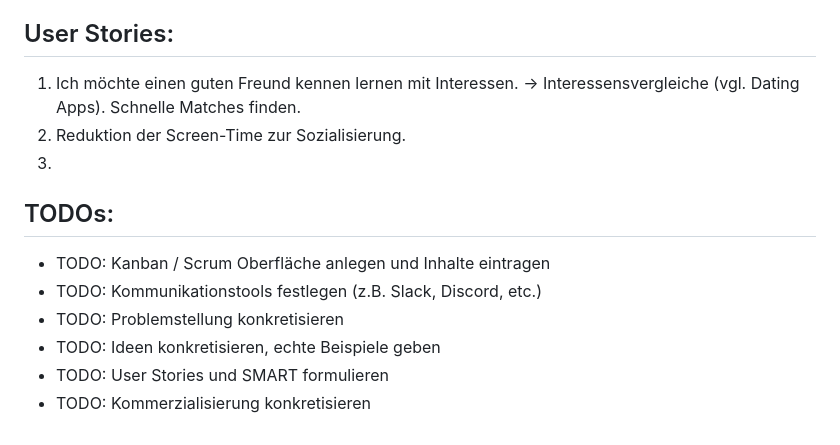
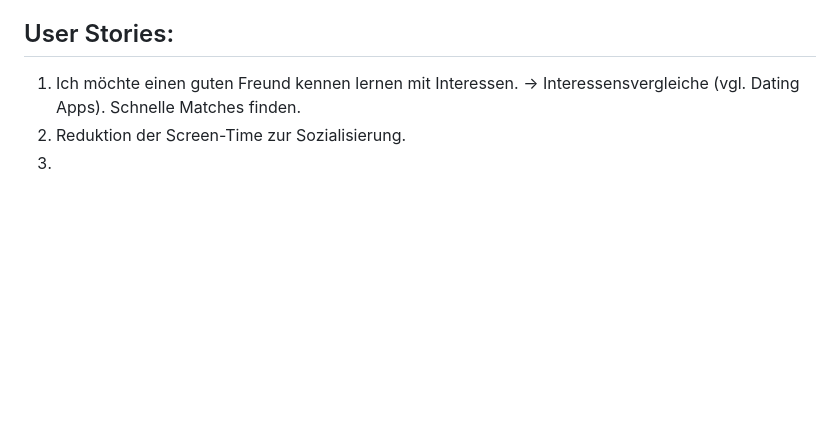
Before and after one commit to s-voelkl/GoTogether, a Markdown page: README.md, the part around the change. Rendered like a GitHub page; blank space fills up the shorter version.

Commit message:
added abschlusspraesentation infos, removed todos from readme

```diff
--- a/README.md
+++ b/README.md
@@ -74,12 +74,3 @@ T: bis Prüfungsphase (Sommer)
 1. Ich möchte einen guten Freund kennen lernen mit Interessen. -> Interessensvergleiche (vgl. Dating Apps). Schnelle Matches finden.
 2. Reduktion der Screen-Time zur Sozialisierung.
 3.
-
-## TODOs:
-
-- TODO: Kanban / Scrum Oberfläche anlegen und Inhalte eintragen
-- TODO: Kommunikationstools festlegen (z.B. Slack, Discord, etc.)
-- TODO: Problemstellung konkretisieren
-- TODO: Ideen konkretisieren, echte Beispiele geben
-- TODO: User Stories und SMART formulieren
-- TODO: Kommerzialisierung konkretisieren
```
Also changed, not shown: documentation/abschlusspraesentation.md (added, +28 -0 lines).
